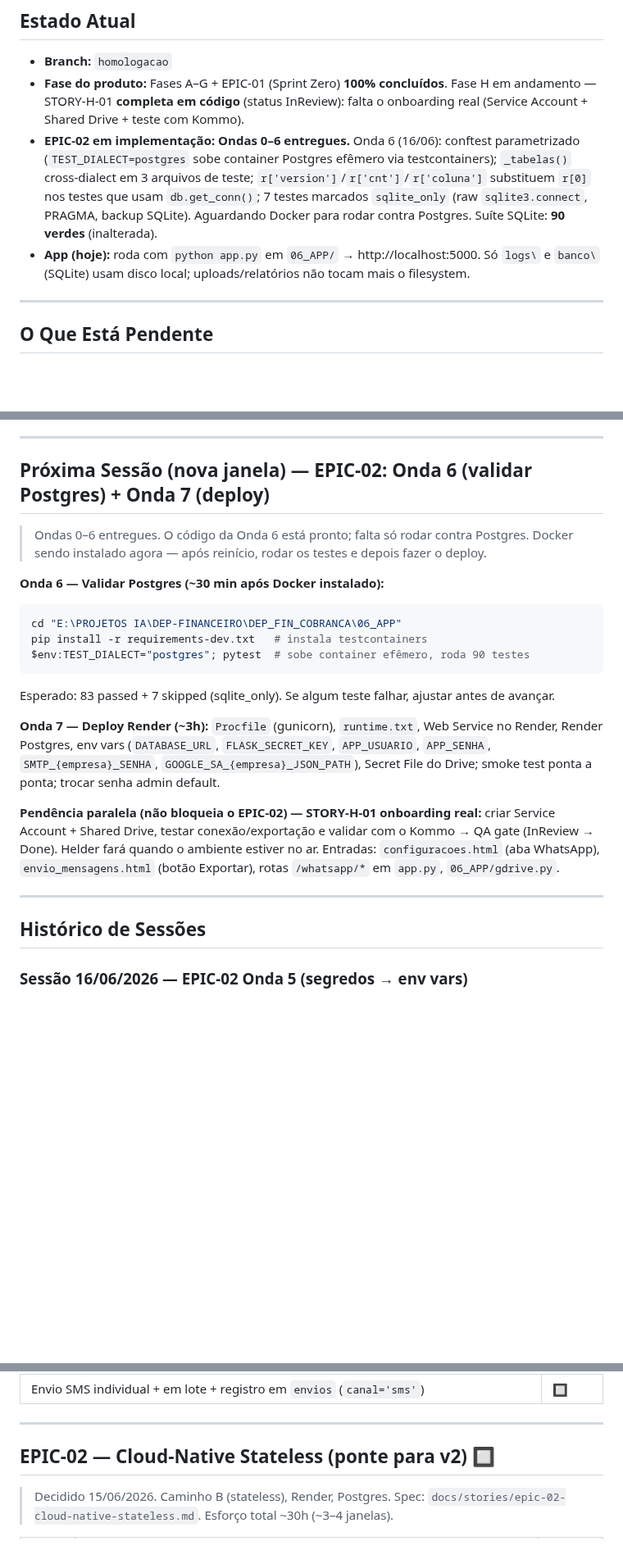
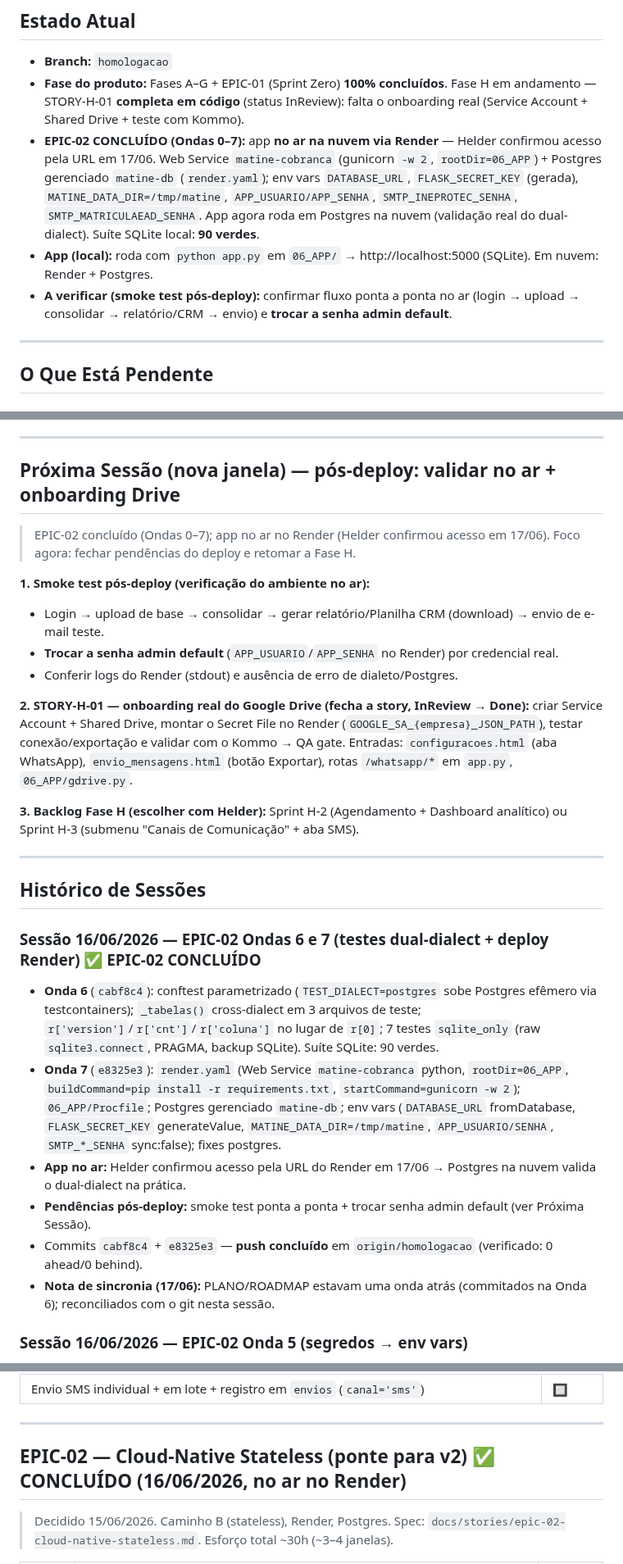
Before and after one commit to helderachaves-blip/DEP_FIN_COBRANCA, a Markdown page: PLANO_DE_ACAO.md, 3 parts joined by grey strips. Shown at 82% size. Rendered like a GitHub page; blank space fills up the shorter version.

Commit message:
docs: sincronizar gestão pós-Onda 7 — EPIC-02 concluído (no ar no Render)
Reconcilia PLANO/ROADMAP/MEMORY com o git: Ondas 6 e 7 → ✅, EPIC-02
CONCLUÍDO, app no ar no Render (Postgres). Próxima sessão: smoke test +
trocar senha admin + onboarding Drive (STORY-H-01).

Co-Authored-By: Claude Opus 4.8 <noreply@anthropic.com>

````diff
--- a/PLANO_DE_ACAO.md
+++ b/PLANO_DE_ACAO.md
@@ -10,8 +10,9 @@
 
 - **Branch:** `homologacao`
 - **Fase do produto:** Fases A–G + EPIC-01 (Sprint Zero) **100% concluídos**. Fase H em andamento — STORY-H-01 **completa em código** (status InReview): falta o onboarding real (Service Account + Shared Drive + teste com Kommo).
-- **EPIC-02 em implementação:** **Ondas 0–6 entregues.** Onda 6 (16/06): conftest parametrizado (`TEST_DIALECT=postgres` sobe container Postgres efêmero via testcontainers); `_tabelas()` cross-dialect em 3 arquivos de teste; `r['version']`/`r['cnt']`/`r['coluna']` substituem `r[0]` nos testes que usam `db.get_conn()`; 7 testes marcados `sqlite_only` (raw `sqlite3.connect`, PRAGMA, backup SQLite). Aguardando Docker para rodar contra Postgres. Suíte SQLite: **90 verdes** (inalterada).
-- **App (hoje):** roda com `python app.py` em `06_APP/` → http://localhost:5000. Só `logs\` e `banco\` (SQLite) usam disco local; uploads/relatórios não tocam mais o filesystem.
+- **EPIC-02 CONCLUÍDO (Ondas 0–7):** app **no ar na nuvem via Render** — Helder confirmou acesso pela URL em 17/06. Web Service `matine-cobranca` (gunicorn `-w 2`, `rootDir=06_APP`) + Postgres gerenciado `matine-db` (`render.yaml`); env vars `DATABASE_URL`, `FLASK_SECRET_KEY` (gerada), `MATINE_DATA_DIR=/tmp/matine`, `APP_USUARIO/APP_SENHA`, `SMTP_INEPROTEC_SENHA`, `SMTP_MATRICULAEAD_SENHA`. App agora roda em Postgres na nuvem (validação real do dual-dialect). Suíte SQLite local: **90 verdes**.
+- **App (local):** roda com `python app.py` em `06_APP/` → http://localhost:5000 (SQLite). Em nuvem: Render + Postgres.
+- **A verificar (smoke test pós-deploy):** confirmar fluxo ponta a ponta no ar (login → upload → consolidar → relatório/CRM → envio) e **trocar a senha admin default**.
 
 ---
 
@@ -27,32 +28,35 @@
 
 ---
 
-## Próxima Sessão (nova janela) — EPIC-02: Onda 6 (validar Postgres) + Onda 7 (deploy)
+## Próxima Sessão (nova janela) — pós-deploy: validar no ar + onboarding Drive
 
-> Ondas 0–6 entregues. O código da Onda 6 está pronto; falta só rodar contra Postgres.
-> Docker sendo instalado agora — após reinício, rodar os testes e depois fazer o deploy.
+> EPIC-02 concluído (Ondas 0–7); app no ar no Render (Helder confirmou acesso em 17/06).
+> Foco agora: fechar pendências do deploy e retomar a Fase H.
 
-**Onda 6 — Validar Postgres (~30 min após Docker instalado):**
-```powershell
-cd "E:\PROJETOS IA\DEP-FINANCEIRO\DEP_FIN_COBRANCA\06_APP"
-pip install -r requirements-dev.txt   # instala testcontainers
-$env:TEST_DIALECT="postgres"; pytest  # sobe container efêmero, roda 90 testes
-```
-Esperado: 83 passed + 7 skipped (sqlite_only). Se algum teste falhar, ajustar antes de avançar.
+**1. Smoke test pós-deploy (verificação do ambiente no ar):**
+- Login → upload de base → consolidar → gerar relatório/Planilha CRM (download) → envio de e-mail teste.
+- **Trocar a senha admin default** (`APP_USUARIO`/`APP_SENHA` no Render) por credencial real.
+- Conferir logs do Render (stdout) e ausência de erro de dialeto/Postgres.
 
-**Onda 7 — Deploy Render (~3h):** `Procfile` (gunicorn), `runtime.txt`, Web Service no Render,
-Render Postgres, env vars (`DATABASE_URL`, `FLASK_SECRET_KEY`, `APP_USUARIO`, `APP_SENHA`,
-`SMTP_{empresa}_SENHA`, `GOOGLE_SA_{empresa}_JSON_PATH`), Secret File do Drive; smoke test
-ponta a ponta; trocar senha admin default.
+**2. STORY-H-01 — onboarding real do Google Drive (fecha a story, InReview → Done):**
+criar Service Account + Shared Drive, montar o Secret File no Render (`GOOGLE_SA_{empresa}_JSON_PATH`),
+testar conexão/exportação e validar com o Kommo → QA gate. Entradas: `configuracoes.html` (aba WhatsApp),
+`envio_mensagens.html` (botão Exportar), rotas `/whatsapp/*` em `app.py`, `06_APP/gdrive.py`.
 
-**Pendência paralela (não bloqueia o EPIC-02) — STORY-H-01 onboarding real:** criar Service
-Account + Shared Drive, testar conexão/exportação e validar com o Kommo → QA gate (InReview → Done).
-Helder fará quando o ambiente estiver no ar. Entradas: `configuracoes.html` (aba WhatsApp),
-`envio_mensagens.html` (botão Exportar), rotas `/whatsapp/*` em `app.py`, `06_APP/gdrive.py`.
+**3. Backlog Fase H (escolher com Helder):** Sprint H-2 (Agendamento + Dashboard analítico) ou
+Sprint H-3 (submenu "Canais de Comunicação" + aba SMS).
 
 ---
 
 ## Histórico de Sessões
+
+### Sessão 16/06/2026 — EPIC-02 Ondas 6 e 7 (testes dual-dialect + deploy Render) ✅ EPIC-02 CONCLUÍDO
+- **Onda 6** (`cabf8c4`): conftest parametrizado (`TEST_DIALECT=postgres` sobe Postgres efêmero via testcontainers); `_tabelas()` cross-dialect em 3 arquivos de teste; `r['version']`/`r['cnt']`/`r['coluna']` no lugar de `r[0]`; 7 testes `sqlite_only` (raw `sqlite3.connect`, PRAGMA, backup SQLite). Suíte SQLite: 90 verdes.
+- **Onda 7** (`e8325e3`): `render.yaml` (Web Service `matine-cobranca` python, `rootDir=06_APP`, `buildCommand=pip install -r requirements.txt`, `startCommand=gunicorn -w 2`); `06_APP/Procfile`; Postgres gerenciado `matine-db`; env vars (`DATABASE_URL` fromDatabase, `FLASK_SECRET_KEY` generateValue, `MATINE_DATA_DIR=/tmp/matine`, `APP_USUARIO/SENHA`, `SMTP_*_SENHA` sync:false); fixes postgres.
+- **App no ar:** Helder confirmou acesso pela URL do Render em 17/06 → Postgres na nuvem valida o dual-dialect na prática.
+- **Pendências pós-deploy:** smoke test ponta a ponta + trocar senha admin default (ver Próxima Sessão).
+- Commits `cabf8c4` + `e8325e3` — **push concluído** em `origin/homologacao` (verificado: 0 ahead/0 behind).
+- **Nota de sincronia (17/06):** PLANO/ROADMAP estavam uma onda atrás (commitados na Onda 6); reconciliados com o git nesta sessão.
 
 ### Sessão 16/06/2026 — EPIC-02 Onda 5 (segredos → env vars)
 - **`app.py` `_env_get`**: agora lê `os.environ` primeiro e cai no `.env` local como fallback — sem isso, `FLASK_SECRET_KEY` regenerava a cada deploy no Render e desloga todos os usuários
@@ -194,7 +198,7 @@ Helder fará quando o ambiente estiver no ar. Entradas: `configuracoes.html` (ab
 
 ---
 
-## EPIC-02 — Cloud-Native Stateless (ponte para v2) 🔲
+## EPIC-02 — Cloud-Native Stateless (ponte para v2) ✅ CONCLUÍDO (16/06/2026, no ar no Render)
 
 > Decidido 15/06/2026. Caminho B (stateless), Render, Postgres. Spec: `docs/stories/epic-02-cloud-native-stateless.md`. Esforço total ~30h (~3–4 janelas).
 
````
Also changed, not shown: other parts of PLANO_DE_ACAO.md (+3 -3 lines), MEMORY.md (+3 -2 lines), ROADMAP.md (+4 -3 lines).
